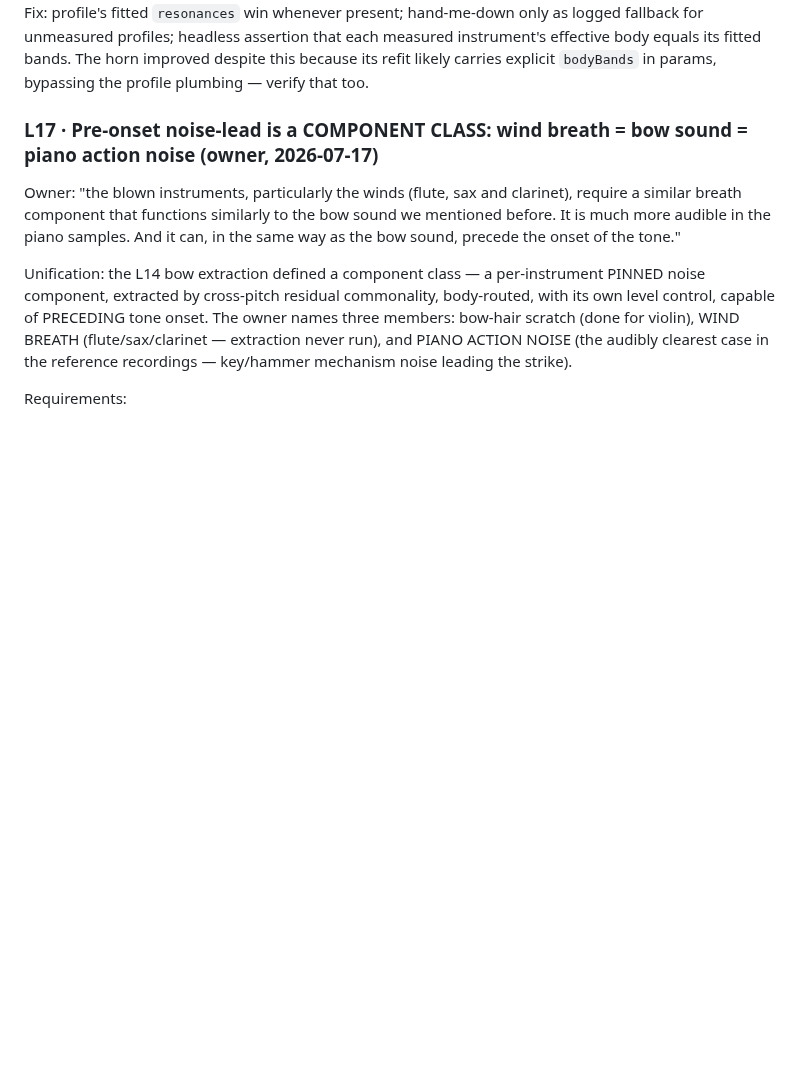
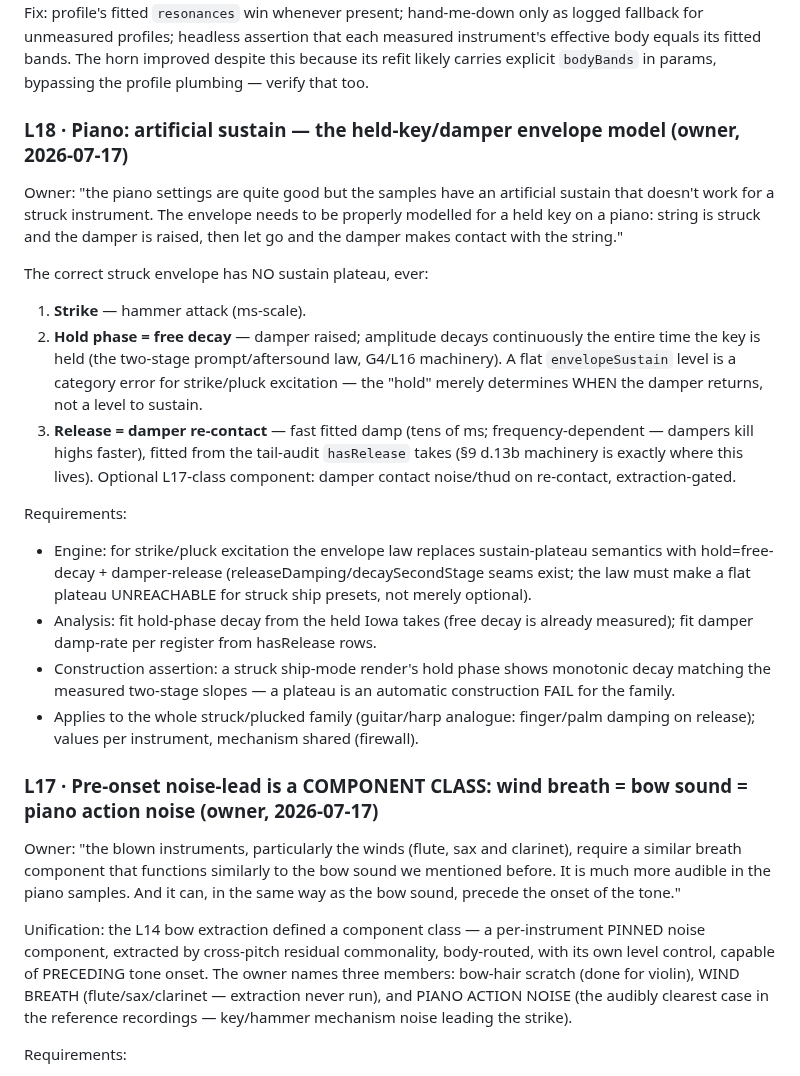
Before and after one commit to maracman/soundinator, a Markdown page: docs/sg2/OWNER_LISTENING_NOTES.md, the part around the change. Drawn GitHub-style; blank space fills up the shorter version.

Commit message:
L18: piano held-key/damper envelope model — no sustain plateau for struck excitation, damper re-contact release

```diff
--- a/docs/sg2/OWNER_LISTENING_NOTES.md
+++ b/docs/sg2/OWNER_LISTENING_NOTES.md
@@ -54,6 +54,42 @@ for unmeasured profiles; headless assertion that each measured
 instrument's effective body equals its fitted bands. The horn improved
 despite this because its refit likely carries explicit `bodyBands` in
 params, bypassing the profile plumbing — verify that too.
+
+### L18 · Piano: artificial sustain — the held-key/damper envelope model (owner, 2026-07-17)
+Owner: "the piano settings are quite good but the samples have an
+artificial sustain that doesn't work for a struck instrument. The
+envelope needs to be properly modelled for a held key on a piano: string
+is struck and the damper is raised, then let go and the damper makes
+contact with the string."
+
+The correct struck envelope has NO sustain plateau, ever:
+1. **Strike** — hammer attack (ms-scale).
+2. **Hold phase = free decay** — damper raised; amplitude decays
+   continuously the entire time the key is held (the two-stage
+   prompt/aftersound law, G4/L16 machinery). A flat `envelopeSustain`
+   level is a category error for strike/pluck excitation — the "hold"
+   merely determines WHEN the damper returns, not a level to sustain.
+3. **Release = damper re-contact** — fast fitted damp (tens of ms;
+   frequency-dependent — dampers kill highs faster), fitted from the
+   tail-audit `hasRelease` takes (§9 d.13b machinery is exactly where
+   this lives). Optional L17-class component: damper contact
+   noise/thud on re-contact, extraction-gated.
+
+Requirements:
+- Engine: for strike/pluck excitation the envelope law replaces
+  sustain-plateau semantics with hold=free-decay + damper-release
+  (releaseDamping/decaySecondStage seams exist; the law must make a
+  flat plateau UNREACHABLE for struck ship presets, not merely
+  optional).
+- Analysis: fit hold-phase decay from the held Iowa takes (free decay
+  is already measured); fit damper damp-rate per register from
+  hasRelease rows.
+- Construction assertion: a struck ship-mode render's hold phase shows
+  monotonic decay matching the measured two-stage slopes — a plateau is
+  an automatic construction FAIL for the family.
+- Applies to the whole struck/plucked family (guitar/harp analogue:
+  finger/palm damping on release); values per instrument, mechanism
+  shared (firewall).
 
 ### L17 · Pre-onset noise-lead is a COMPONENT CLASS: wind breath = bow sound = piano action noise (owner, 2026-07-17)
 Owner: "the blown instruments, particularly the winds (flute, sax and
```
